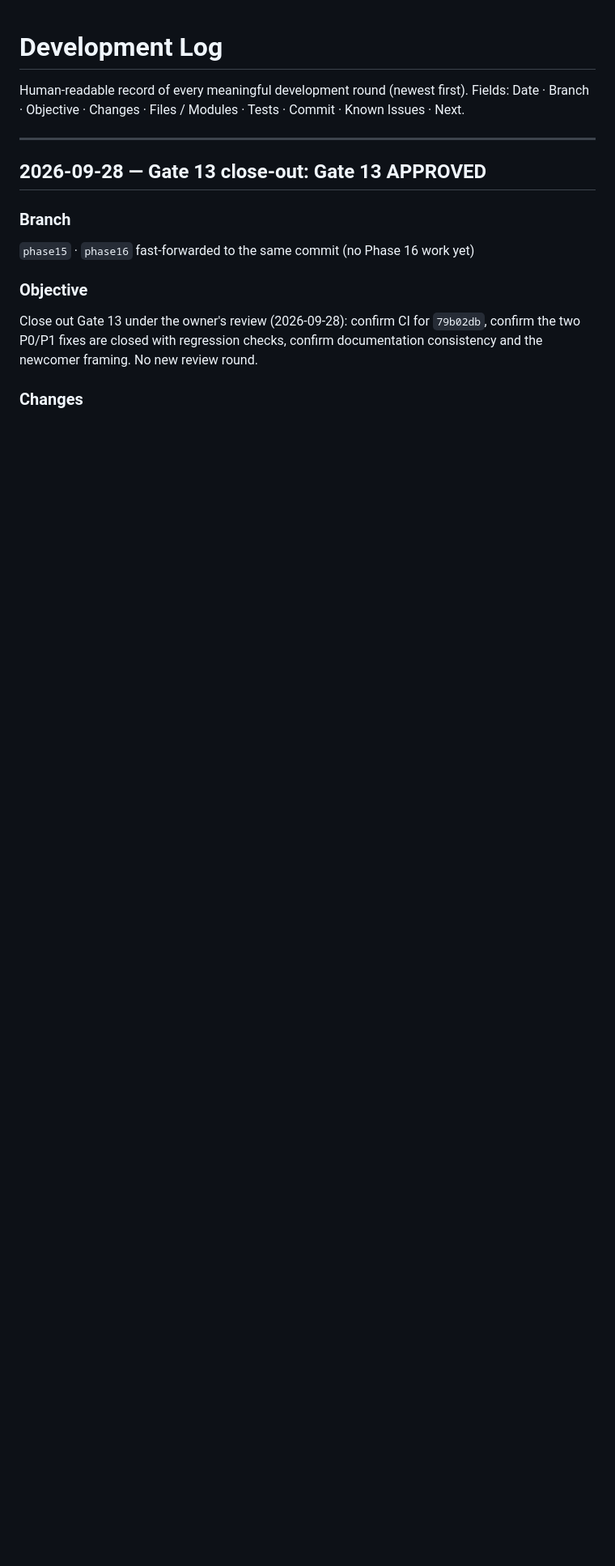
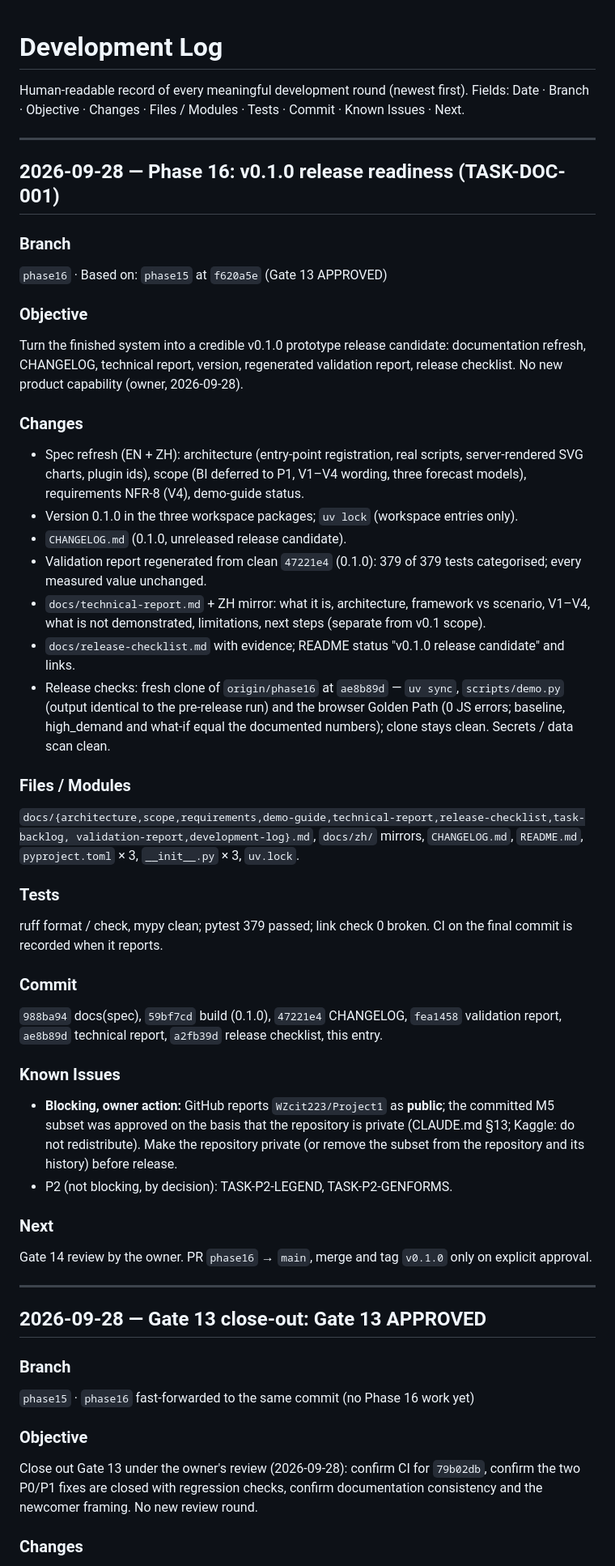
Before and after one commit to WZcit223/Project1, a Markdown page: docs/development-log.md, the part around the change. Shown at 81% size. Drawn GitHub-style; blank space fills up the shorter version.

Commit message:
docs(log): record the Phase 16 release-readiness round
Development-log entry for Phase 16 (branch phase16 from phase15 at
f620a5e): spec refresh, version 0.1.0, CHANGELOG, regenerated report,
technical report, release checklist and the fresh-clone release checks.
Backlog M16 / TASK-DOC-001 marked as release candidate awaiting the
Gate 14 review (EN + ZH). Records the blocking owner item: the GitHub
repository is public although the committed M5 subset was approved for
a private repository.

Co-Authored-By: Claude Opus 5.5 <noreply@anthropic.com>
Claude-Session: https://claude.ai/code/session_01APybduBAG35ex43capJjCX

```diff
--- a/docs/development-log.md
+++ b/docs/development-log.md
@@ -2,6 +2,56 @@
 
 Human-readable record of every meaningful development round (newest first).
 Fields: Date · Branch · Objective · Changes · Files / Modules · Tests · Commit · Known Issues · Next.
+
+---
+
+## 2026-09-28 — Phase 16: v0.1.0 release readiness (TASK-DOC-001)
+
+### Branch
+`phase16` · Based on: `phase15` at `f620a5e` (Gate 13 APPROVED)
+
+### Objective
+Turn the finished system into a credible v0.1.0 prototype release candidate: documentation refresh,
+CHANGELOG, technical report, version, regenerated validation report, release checklist. No new
+product capability (owner, 2026-09-28).
+
+### Changes
+- Spec refresh (EN + ZH): architecture (entry-point registration, real scripts, server-rendered SVG
+  charts, plugin ids), scope (BI deferred to P1, V1–V4 wording, three forecast models), requirements
+  NFR-8 (V4), demo-guide status.
+- Version 0.1.0 in the three workspace packages; `uv lock` (workspace entries only).
+- `CHANGELOG.md` (0.1.0, unreleased release candidate).
+- Validation report regenerated from clean `47221e4` (0.1.0): 379 of 379 tests categorised; every
+  measured value unchanged.
+- `docs/technical-report.md` + ZH mirror: what it is, architecture, framework vs scenario, V1–V4,
+  what is not demonstrated, limitations, next steps (separate from v0.1 scope).
+- `docs/release-checklist.md` with evidence; README status "v0.1.0 release candidate" and links.
+- Release checks: fresh clone of `origin/phase16` at `ae8b89d` — `uv sync`, `scripts/demo.py` (output
+  identical to the pre-release run) and the browser Golden Path (0 JS errors; baseline, high_demand and
+  what-if equal the documented numbers); clone stays clean. Secrets / data scan clean.
+
+### Files / Modules
+`docs/{architecture,scope,requirements,demo-guide,technical-report,release-checklist,task-backlog,
+validation-report,development-log}.md`, `docs/zh/` mirrors, `CHANGELOG.md`, `README.md`,
+`pyproject.toml` × 3, `__init__.py` × 3, `uv.lock`.
+
+### Tests
+ruff format / check, mypy clean; pytest 379 passed; link check 0 broken. CI on the final commit is
+recorded when it reports.
+
+### Commit
+`988ba94` docs(spec), `59bf7cd` build (0.1.0), `47221e4` CHANGELOG, `fea1458` validation report,
+`ae8b89d` technical report, `a2fb39d` release checklist, this entry.
+
+### Known Issues
+- **Blocking, owner action:** GitHub reports `WZcit223/Project1` as **public**; the committed M5 subset
+  was approved on the basis that the repository is private (CLAUDE.md §13; Kaggle: do not
+  redistribute). Make the repository private (or remove the subset from the repository and its history)
+  before release.
+- P2 (not blocking, by decision): TASK-P2-LEGEND, TASK-P2-GENFORMS.
+
+### Next
+Gate 14 review by the owner. PR `phase16` → `main`, merge and tag `v0.1.0` only on explicit approval.
 
 ---
 
```
Also changed, not shown: docs/task-backlog.md (+4 -2 lines), docs/zh/task-backlog.md (+4 -2 lines).
